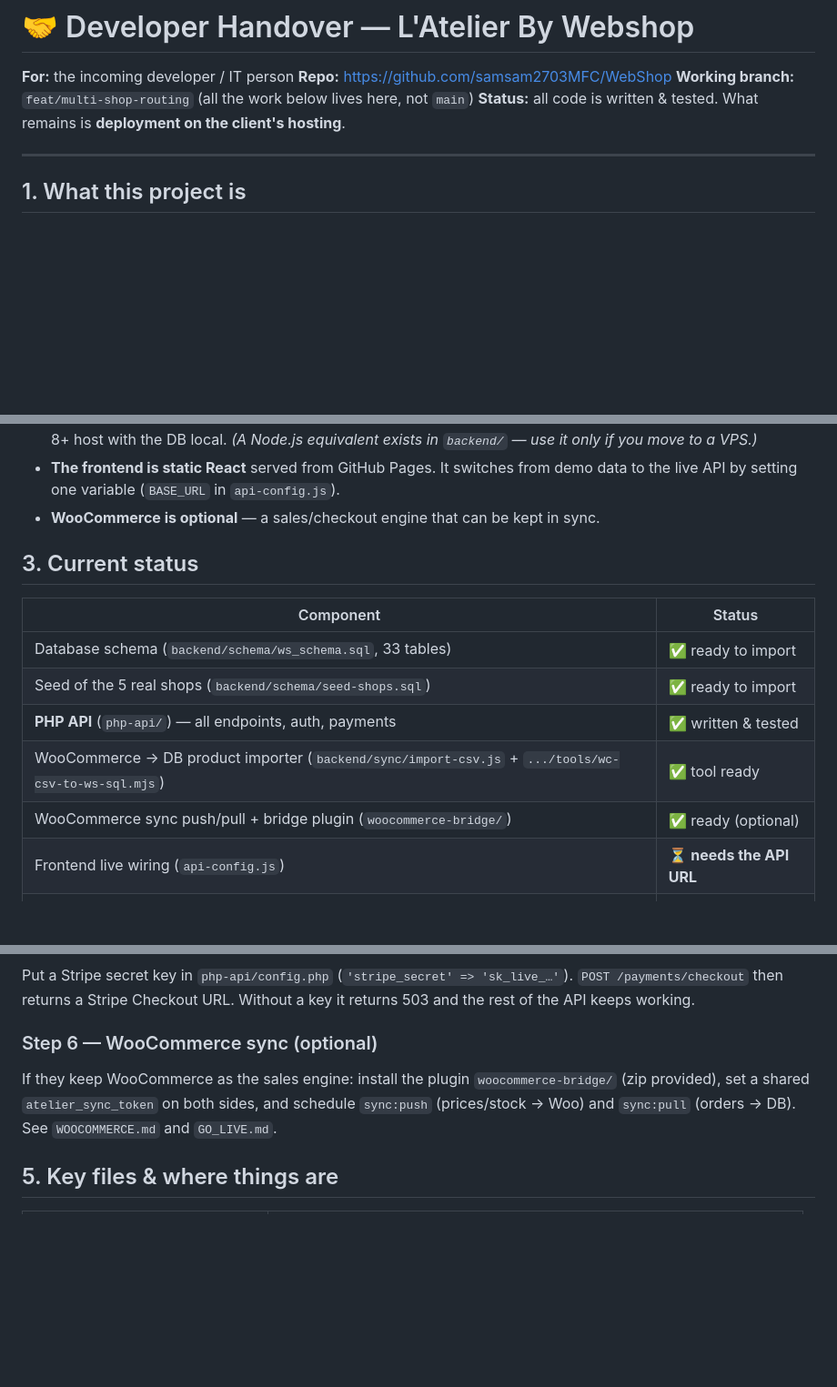
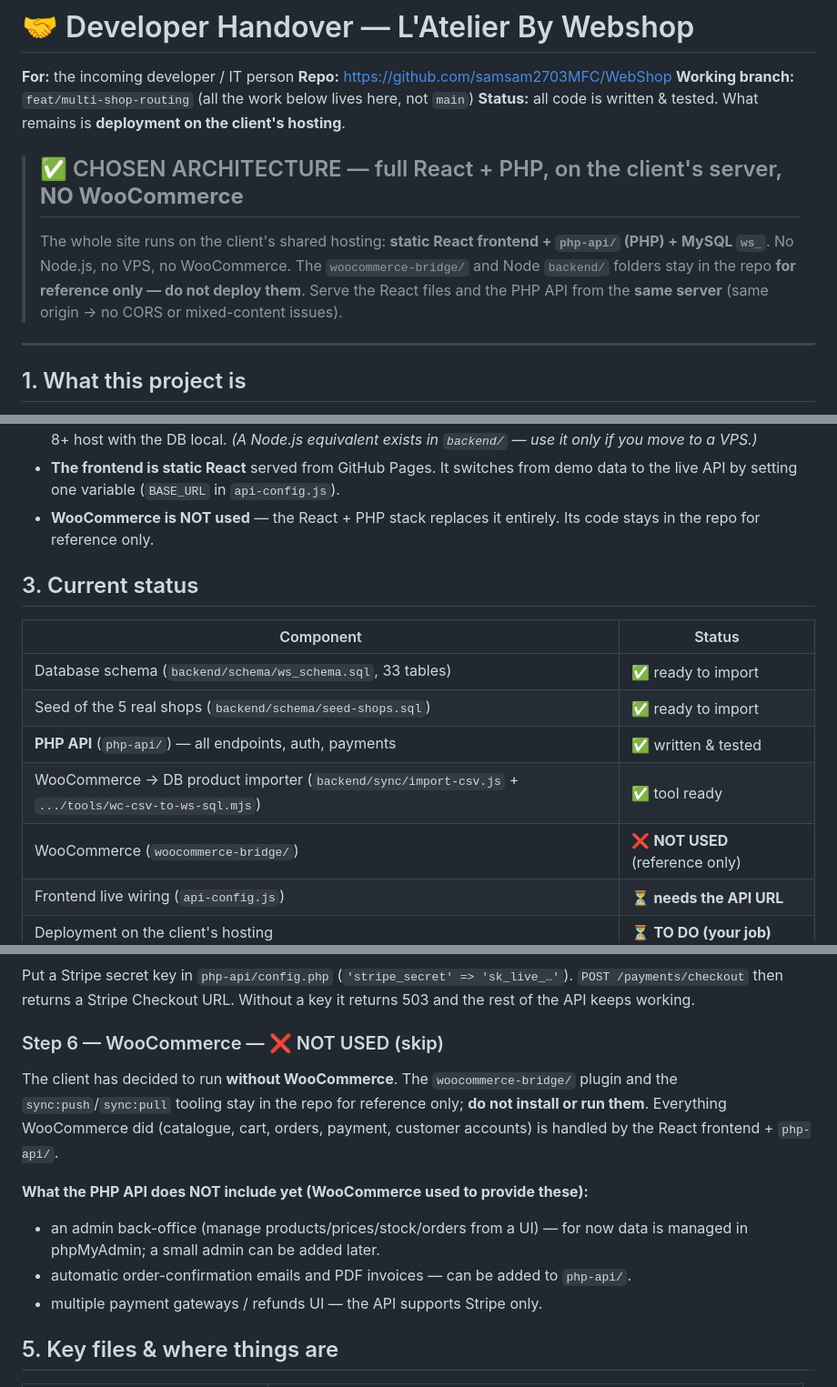
Before and after one commit to samsam2703MFC/WebShop, a Markdown page: HANDOVER.md, 3 parts joined by grey strips. Shown at 91% size. GitHub-like rendering; blank space fills up the shorter version.

```diff
--- a/HANDOVER.md
+++ b/HANDOVER.md
@@ -4,6 +4,13 @@
 **Repo:** https://github.com/samsam2703MFC/WebShop
 **Working branch:** `feat/multi-shop-routing` (all the work below lives here, not `main`)
 **Status:** all code is written & tested. What remains is **deployment on the client's hosting**.
+
+> ## ✅ CHOSEN ARCHITECTURE — full React + PHP, on the client's server, **NO WooCommerce**
+> The whole site runs on the client's shared hosting: **static React frontend + `php-api/`
+> (PHP) + MySQL `ws_`**. No Node.js, no VPS, no WooCommerce. The `woocommerce-bridge/`
+> and Node `backend/` folders stay in the repo **for reference only — do not deploy them**.
+> Serve the React files and the PHP API from the **same server** (same origin → no CORS
+> or mixed-content issues).
 
 ---
 
@@ -41,7 +48,8 @@ availability rules, and a 4+1 cross-portion promo.
   *(A Node.js equivalent exists in `backend/` — use it only if you move to a VPS.)*
 - **The frontend is static React** served from GitHub Pages. It switches from demo
   data to the live API by setting one variable (`BASE_URL` in `api-config.js`).
-- **WooCommerce is optional** — a sales/checkout engine that can be kept in sync.
+- **WooCommerce is NOT used** — the React + PHP stack replaces it entirely. Its
+  code stays in the repo for reference only.
 
 ## 3. Current status
 
@@ -51,7 +59,7 @@ availability rules, and a 4+1 cross-portion promo.
 | Seed of the 5 real shops (`backend/schema/seed-shops.sql`) | ✅ ready to import |
 | **PHP API** (`php-api/`) — all endpoints, auth, payments | ✅ written & tested |
 | WooCommerce → DB product importer (`backend/sync/import-csv.js` + `.../tools/wc-csv-to-ws-sql.mjs`) | ✅ tool ready |
-| WooCommerce sync push/pull + bridge plugin (`woocommerce-bridge/`) | ✅ ready (optional) |
+| WooCommerce (`woocommerce-bridge/`) | ❌ **NOT USED** (reference only) |
 | Frontend live wiring (`api-config.js`) | ⏳ **needs the API URL** |
 | Deployment on the client's hosting | ⏳ **TO DO (your job)** |
 
@@ -105,11 +113,17 @@ Put a Stripe secret key in `php-api/config.php` (`'stripe_secret' => 'sk_live_
 `POST /payments/checkout` then returns a Stripe Checkout URL. Without a key it returns
 503 and the rest of the API keeps working.
 
-### Step 6 — WooCommerce sync (optional)
-If they keep WooCommerce as the sales engine: install the plugin
-`woocommerce-bridge/` (zip provided), set a shared `atelier_sync_token` on both sides,
-and schedule `sync:push` (prices/stock → Woo) and `sync:pull` (orders → DB).
-See `WOOCOMMERCE.md` and `GO_LIVE.md`.
+### Step 6 — WooCommerce — ❌ NOT USED (skip)
+The client has decided to run **without WooCommerce**. The `woocommerce-bridge/`
+plugin and the `sync:push`/`sync:pull` tooling stay in the repo for reference only;
+**do not install or run them**. Everything WooCommerce did (catalogue, cart, orders,
+payment, customer accounts) is handled by the React frontend + `php-api/`.
+
+**What the PHP API does NOT include yet (WooCommerce used to provide these):**
+- an admin back-office (manage products/prices/stock/orders from a UI) — for now
+  data is managed in phpMyAdmin; a small admin can be added later.
+- automatic order-confirmation emails and PDF invoices — can be added to `php-api/`.
+- multiple payment gateways / refunds UI — the API supports Stripe only.
 
 ## 5. Key files & where things are
 
```
Also changed, not shown: CLAUDE.md (+19 -7 lines), HANDOVER.pl.md (+21 -7 lines).
